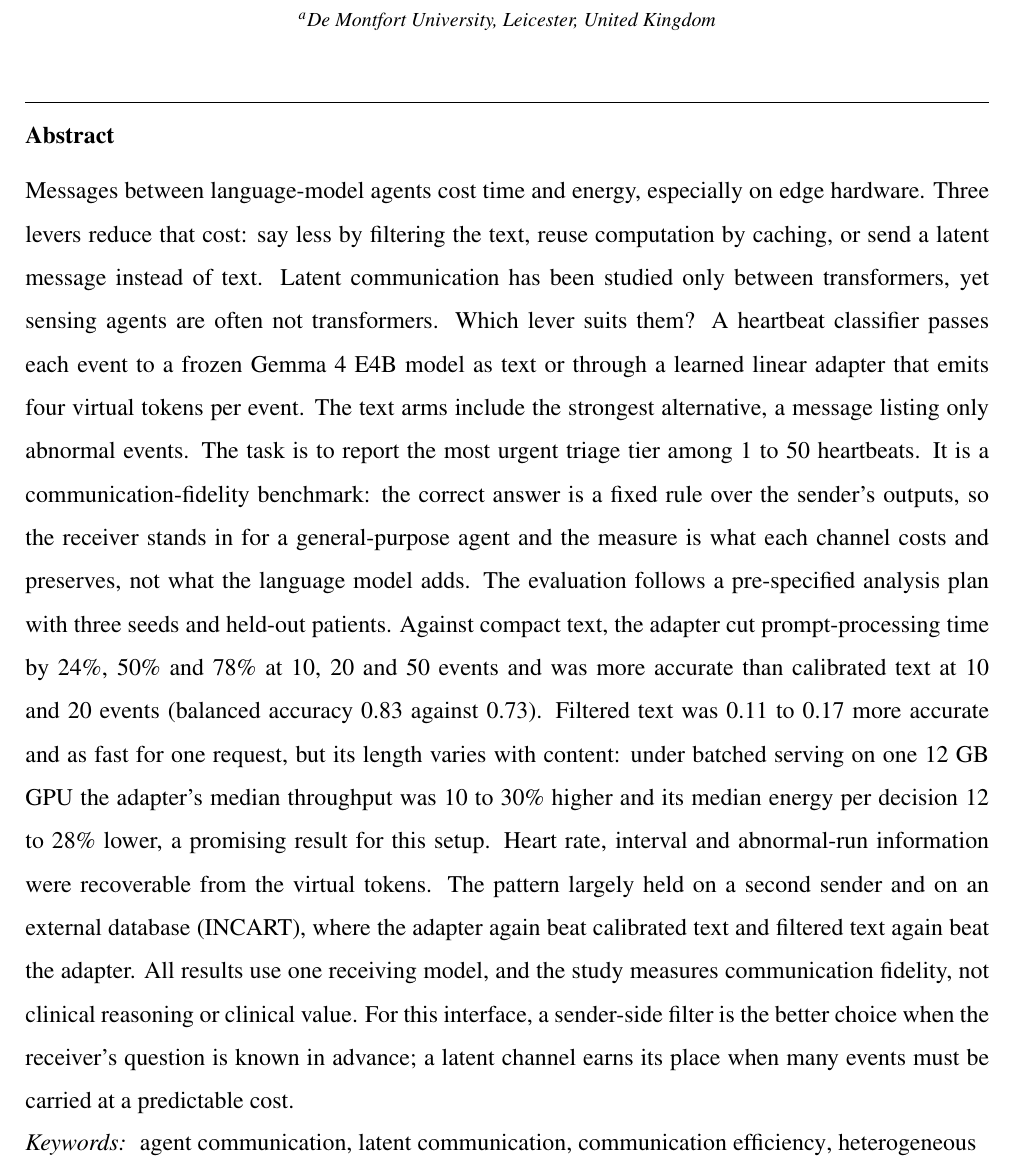
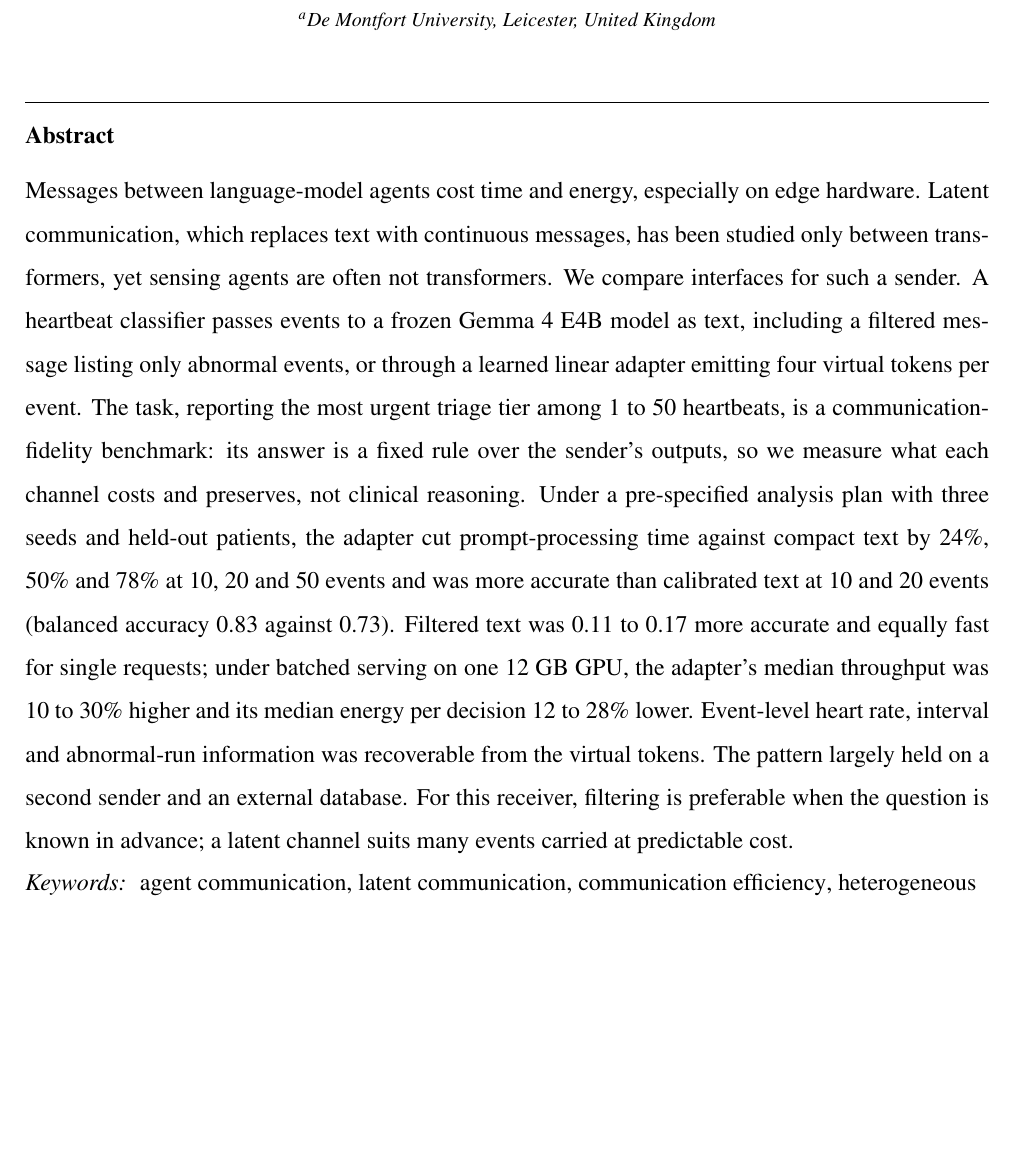
Before and after one commit to a1if/Heterogeneous-Multi-Agent-Edge-AI-for-Clinical-Decision-Support, a LaTeX paper (docs/paper/main.tex, which reads docs/paper/sections/abstract.tex): part of page 2 of 36, cut so that both start at the same text, the shorter picture padded with empty space. Compiled offline with pdfLaTeX.

Commit message:
Paper: abstract shortened to 249 words
Co-Authored-By: Claude Opus 5.5 <noreply@anthropic.com>

```diff
--- a/docs/paper/sections/abstract.tex
+++ b/docs/paper/sections/abstract.tex
@@ -1,5 +1,5 @@
 \begin{abstract}
-Messages between language-model agents cost time and energy, especially on edge hardware. Three levers reduce that cost: say less by filtering the text, reuse computation by caching, or send a latent message instead of text. Latent communication has been studied only between transformers, yet sensing agents are often not transformers. Which lever suits them? A heartbeat classifier passes each event to a frozen Gemma~4 E4B model as text or through a learned linear adapter that emits four virtual tokens per event. The text arms include the strongest alternative, a message listing only abnormal events. The task is to report the most urgent triage tier among 1 to 50 heartbeats. It is a communication-fidelity benchmark: the correct answer is a fixed rule over the sender's outputs, so the receiver stands in for a general-purpose agent and the measure is what each channel costs and preserves, not what the language model adds. The evaluation follows a pre-specified analysis plan with three seeds and held-out patients. Against compact text, the adapter cut prompt-processing time by 24\%, 50\% and 78\% at 10, 20 and 50 events and was more accurate than calibrated text at 10 and 20 events (balanced accuracy 0.83 against 0.73). Filtered text was 0.11 to 0.17 more accurate and as fast for one request, but its length varies with content: under batched serving on one 12~GB GPU the adapter's median throughput was 10 to 30\% higher and its median energy per decision 12 to 28\% lower, a promising result for this setup. Heart rate, interval and abnormal-run information were recoverable from the virtual tokens. The pattern largely held on a second sender and on an external database (INCART), where the adapter again beat calibrated text and filtered text again beat the adapter. All results use one receiving model, and the study measures communication fidelity, not clinical reasoning or clinical value. For this interface, a sender-side filter is the better choice when the receiver's question is known in advance; a latent channel earns its place when many events must be carried at a predictable cost.
+Messages between language-model agents cost time and energy, especially on edge hardware. Latent communication, which replaces text with continuous messages, has been studied only between transformers, yet sensing agents are often not transformers. We compare interfaces for such a sender. A heartbeat classifier passes events to a frozen Gemma~4 E4B model as text, including a filtered message listing only abnormal events, or through a learned linear adapter emitting four virtual tokens per event. The task, reporting the most urgent triage tier among 1 to 50 heartbeats, is a communication-fidelity benchmark: its answer is a fixed rule over the sender's outputs, so we measure what each channel costs and preserves, not clinical reasoning. Under a pre-specified analysis plan with three seeds and held-out patients, the adapter cut prompt-processing time against compact text by 24\%, 50\% and 78\% at 10, 20 and 50 events and was more accurate than calibrated text at 10 and 20 events (balanced accuracy 0.83 against 0.73). Filtered text was 0.11 to 0.17 more accurate and equally fast for single requests; under batched serving on one 12~GB GPU, the adapter's median throughput was 10 to 30\% higher and its median energy per decision 12 to 28\% lower. Event-level heart rate, interval and abnormal-run information was recoverable from the virtual tokens. The pattern largely held on a second sender and an external database. For this receiver, filtering is preferable when the question is known in advance; a latent channel suits many events carried at predictable cost.
 \end{abstract}
 
 \begin{highlights}
```
Also changed, not shown: docs/paper/main.pdf.
